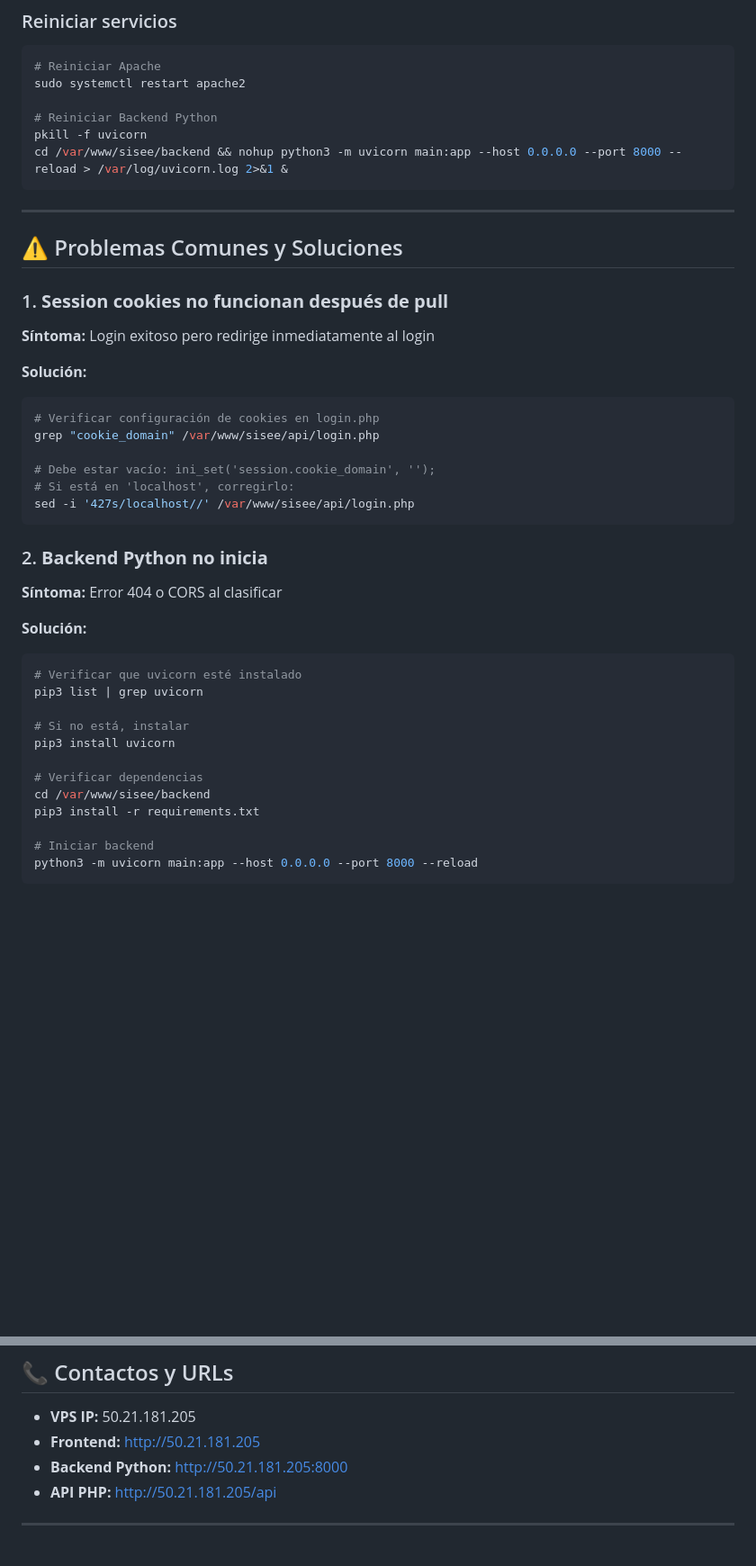
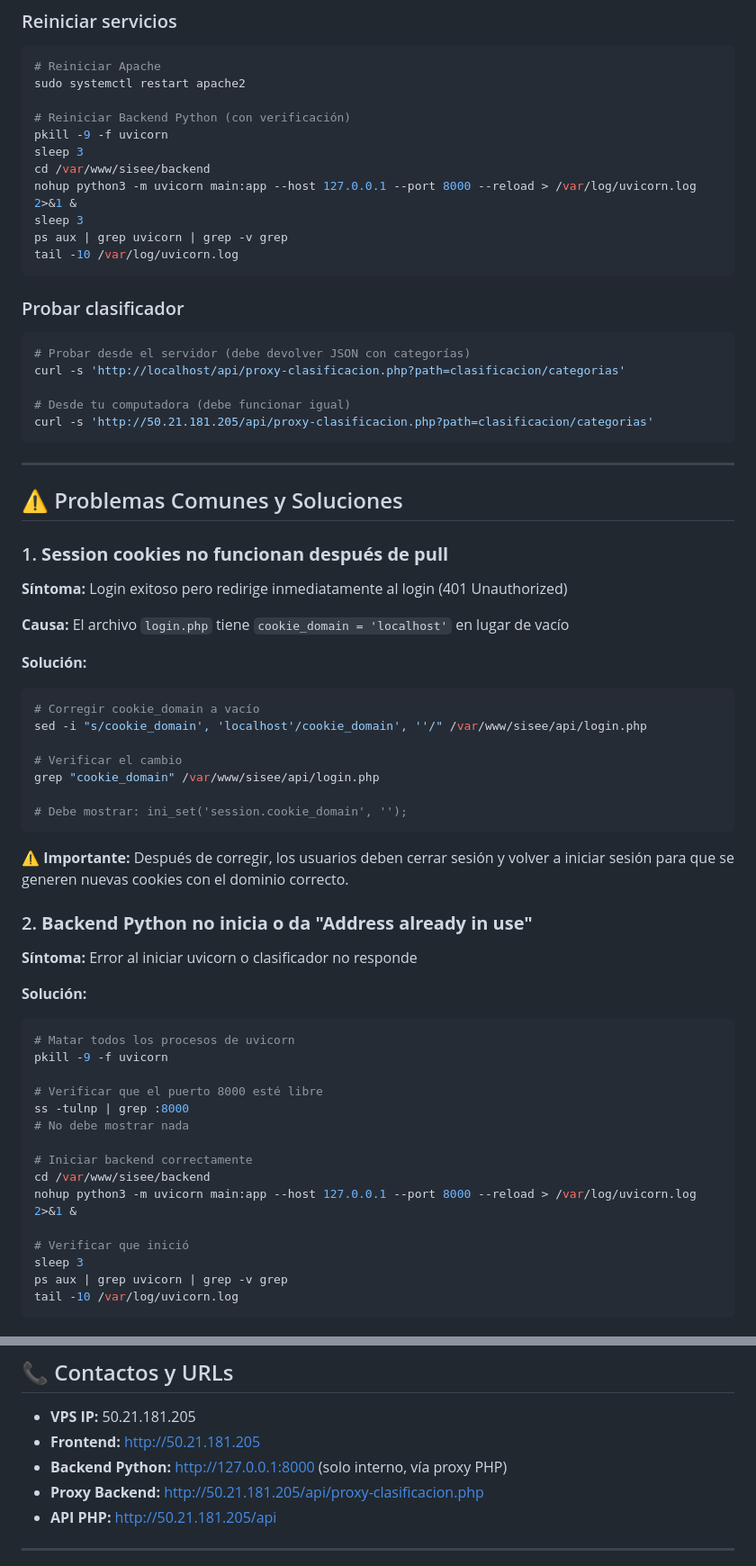
Before and after one commit to greysigriz/sisegx2.0, a Markdown page: DEPLOY.md, 2 parts joined by grey strips. Shown at 90% size. Drawn GitHub-style; blank space fills up the shorter version.

Commit message:
Update: DEPLOY.md con proceso completo y comando todo-en-uno

````diff
--- a/DEPLOY.md
+++ b/DEPLOY.md
@@ -169,9 +199,23 @@ sudo systemctl status apache2
 # Reiniciar Apache
 sudo systemctl restart apache2
 
-# Reiniciar Backend Python
-pkill -f uvicorn
-cd /var/www/sisee/backend && nohup python3 -m uvicorn main:app --host 0.0.0.0 --port 8000 --reload > /var/log/uvicorn.log 2>&1 &
+# Reiniciar Backend Python (con verificación)
+pkill -9 -f uvicorn
+sleep 3
+cd /var/www/sisee/backend
+nohup python3 -m uvicorn main:app --host 127.0.0.1 --port 8000 --reload > /var/log/uvicorn.log 2>&1 &
+sleep 3
+ps aux | grep uvicorn | grep -v grep
+tail -10 /var/log/uvicorn.log
+```
+
+### Probar clasificador
+```bash
+# Probar desde el servidor (debe devolver JSON con categorías)
+curl -s 'http://localhost/api/proxy-clasificacion.php?path=clasificacion/categorias'
+
+# Desde tu computadora (debe funcionar igual)
+curl -s 'http://50.21.181.205/api/proxy-clasificacion.php?path=clasificacion/categorias'
 ```
 
 ---
@@ -180,35 +224,43 @@ cd /var/www/sisee/backend && nohup python3 -m uvicorn main:app --host 0.0.0.0 --
 
 ### 1. **Session cookies no funcionan después de pull**
 
-**Síntoma:** Login exitoso pero redirige inmediatamente al login
+**Síntoma:** Login exitoso pero redirige inmediatamente al login (401 Unauthorized)
+
+**Causa:** El archivo `login.php` tiene `cookie_domain = 'localhost'` en lugar de vacío
 
 **Solución:**
 ```bash
-# Verificar configuración de cookies en login.php
+# Corregir cookie_domain a vacío
+sed -i "s/cookie_domain', 'localhost'/cookie_domain', ''/" /var/www/sisee/api/login.php
+
+# Verificar el cambio
 grep "cookie_domain" /var/www/sisee/api/login.php
 
-# Debe estar vacío: ini_set('session.cookie_domain', '');
-# Si está en 'localhost', corregirlo:
-sed -i '427s/localhost//' /var/www/sisee/api/login.php
+# Debe mostrar: ini_set('session.cookie_domain', '');
 ```
 
-### 2. **Backend Python no inicia**
+**⚠️ Importante:** Después de corregir, los usuarios deben cerrar sesión y volver a iniciar sesión para que se generen nuevas cookies con el dominio correcto.
 
-**Síntoma:** Error 404 o CORS al clasificar
+### 2. **Backend Python no inicia o da "Address already in use"**
+
+**Síntoma:** Error al iniciar uvicorn o clasificador no responde
 
 **Solución:**
 ```bash
-# Verificar que uvicorn esté instalado
-pip3 list | grep uvicorn
+# Matar todos los procesos de uvicorn
+pkill -9 -f uvicorn
 
-# Si no está, instalar
-pip3 install uvicorn
+# Verificar que el puerto 8000 esté libre
+ss -tulnp | grep :8000
+# No debe mostrar nada
 
-# Verificar dependencias
+# Iniciar backend correctamente
 cd /var/www/sisee/backend
-pip3 install -r requirements.txt
+nohup python3 -m uvicorn main:app --host 127.0.0.1 --port 8000 --reload > /var/log/uvicorn.log 2>&1 &
 
-# Iniciar backend
-python3 -m uvicorn main:app --host 0.0.0.0 --port 8000 --reload
+# Verificar que inició
+sleep 3
+ps aux | grep uvicorn | grep -v grep
+tail -10 /var/log/uvicorn.log
 ```
 
@@ -288,7 +369,8 @@ git push --force
 
 - **VPS IP:** 50.21.181.205
 - **Frontend:** http://50.21.181.205
-- **Backend Python:** http://50.21.181.205:8000
+- **Backend Python:** http://127.0.0.1:8000 (solo interno, vía proxy PHP)
+- **Proxy Backend:** http://50.21.181.205/api/proxy-clasificacion.php
 - **API PHP:** http://50.21.181.205/api
 
 ---
````
Also changed, not shown: other parts of DEPLOY.md (+117 -50 lines).
